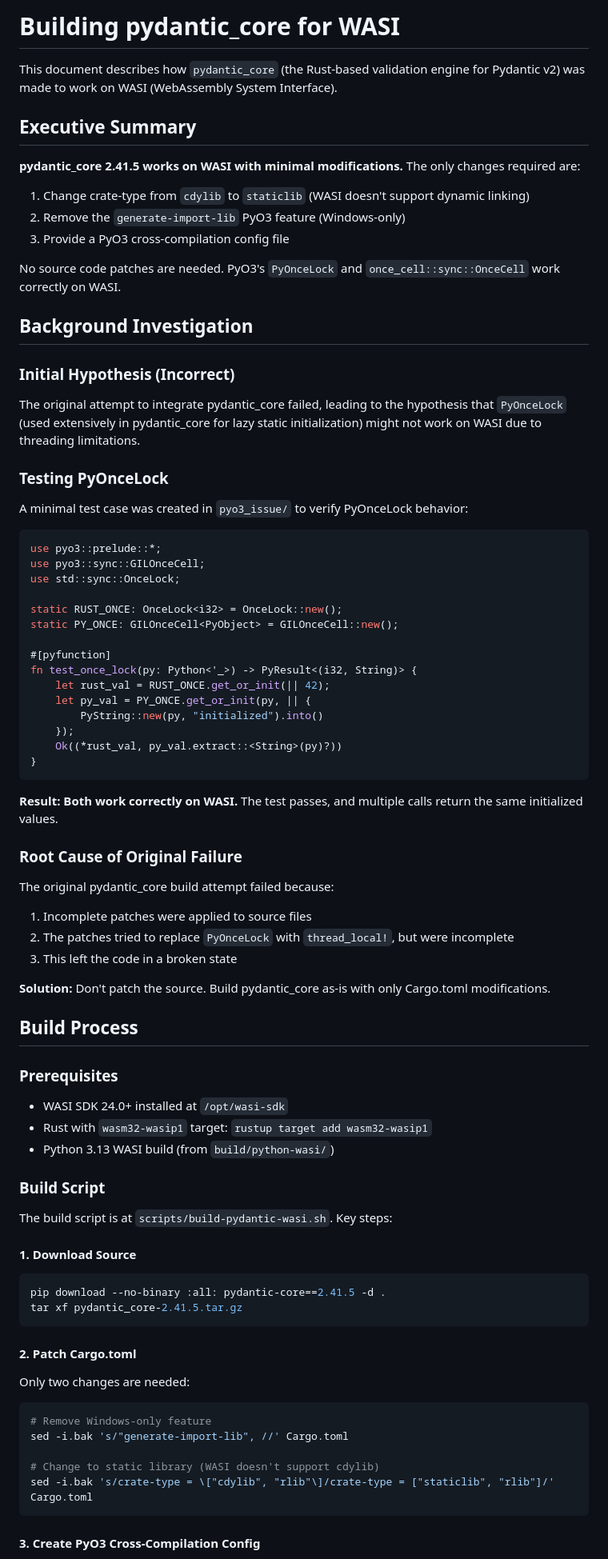
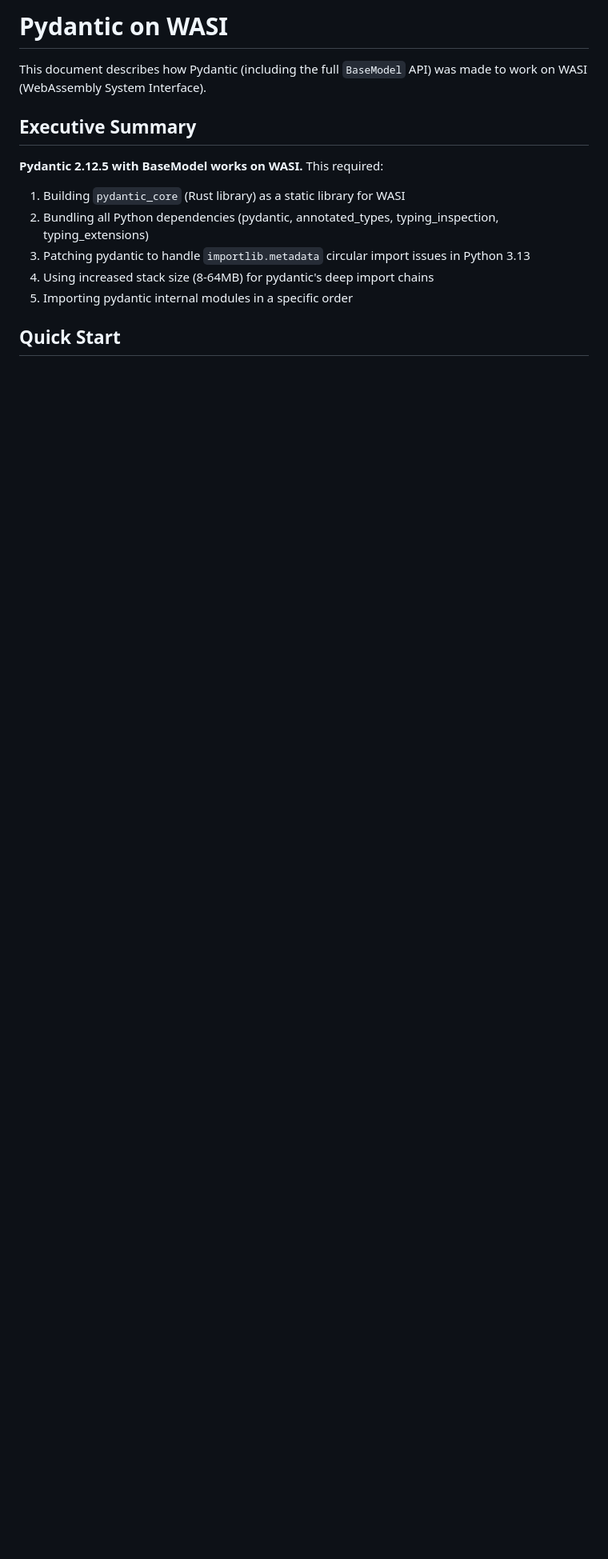
Before and after one commit to tordynnar/wadup2, a Markdown page: PYDANTIC_WASI.md, the part around one of its changes. Shown at 80% size. Rendered like a GitHub page; blank space fills up the shorter version.

````diff
--- a/PYDANTIC_WASI.md
+++ b/PYDANTIC_WASI.md
@@ -1,85 +1,16 @@
-# Building pydantic_core for WASI
+# Pydantic on WASI
 
-This document describes how `pydantic_core` (the Rust-based validation engine for Pydantic v2) was made to work on WASI (WebAssembly System Interface).
+This document describes how Pydantic (including the full `BaseModel` API) was made to work on WASI (WebAssembly System Interface).
 
 ## Executive Summary
 
-**pydantic_core 2.41.5 works on WASI with minimal modifications.** The only changes required are:
-1. Change crate-type from `cdylib` to `staticlib` (WASI doesn't support dynamic linking)
-2. Remove the `generate-import-lib` PyO3 feature (Windows-only)
-3. Provide a PyO3 cross-compilation config file
+**Pydantic 2.12.5 with BaseModel works on WASI.** This required:
 
-No source code patches are needed. PyO3's `PyOnceLock` and `once_cell::sync::OnceCell` work correctly on WASI.
+1. Building `pydantic_core` (Rust library) as a static library for WASI
+2. Bundling all Python dependencies (pydantic, annotated_types, typing_inspection, typing_extensions)
+3. Patching pydantic to handle `importlib.metadata` circular import issues in Python 3.13
+4. Using increased stack size (8-64MB) for pydantic's deep import chains
+5. Importing pydantic internal modules in a specific order
 
-## Background Investigation
+## Quick Start
 
-### Initial Hypothesis (Incorrect)
-
-The original attempt to integrate pydantic_core failed, leading to the hypothesis that `PyOnceLock` (used extensively in pydantic_core for lazy static initialization) might not work on WASI due to threading limitations.
-
-### Testing PyOnceLock
-
-A minimal test case was created in `pyo3_issue/` to verify PyOnceLock behavior:
-
-```rust
-use pyo3::prelude::*;
-use pyo3::sync::GILOnceCell;
-use std::sync::OnceLock;
-
-static RUST_ONCE: OnceLock<i32> = OnceLock::new();
-static PY_ONCE: GILOnceCell<PyObject> = GILOnceCell::new();
-
-#[pyfunction]
-fn test_once_lock(py: Python<'_>) -> PyResult<(i32, String)> {
-    let rust_val = RUST_ONCE.get_or_init(|| 42);
-    let py_val = PY_ONCE.get_or_init(py, || {
-        PyString::new(py, "initialized").into()
-    });
-    Ok((*rust_val, py_val.extract::<String>(py)?))
-}
-```
-
-**Result: Both work correctly on WASI.** The test passes, and multiple calls return the same initialized values.
-
-### Root Cause of Original Failure
-
-The original pydantic_core build attempt failed because:
-1. Incomplete patches were applied to source files
-2. The patches tried to replace `PyOnceLock` with `thread_local!`, but were incomplete
-3. This left the code in a broken state
-
-**Solution:** Don't patch the source. Build pydantic_core as-is with only Cargo.toml modifications.
-
-## Build Process
-
-### Prerequisites
-
-- WASI SDK 24.0+ installed at `/opt/wasi-sdk`
-- Rust with `wasm32-wasip1` target: `rustup target add wasm32-wasip1`
-- Python 3.13 WASI build (from `build/python-wasi/`)
-
-### Build Script
-
-The build script is at `scripts/build-pydantic-wasi.sh`. Key steps:
-
-#### 1. Download Source
-
-```bash
-pip download --no-binary :all: pydantic-core==2.41.5 -d .
-tar xf pydantic_core-2.41.5.tar.gz
-```
-
-#### 2. Patch Cargo.toml
-
-Only two changes are needed:
-
-```bash
-# Remove Windows-only feature
-sed -i.bak 's/"generate-import-lib", //' Cargo.toml
-
-# Change to static library (WASI doesn't support cdylib)
-sed -i.bak 's/crate-type = \["cdylib", "rlib"\]/crate-type = ["staticlib", "rlib"]/' Cargo.toml
-```
-
-#### 3. Create PyO3 Cross-Compilation Config
-
````
Also changed, not shown: other parts of PYDANTIC_WASI.md (+205 -182 lines).
